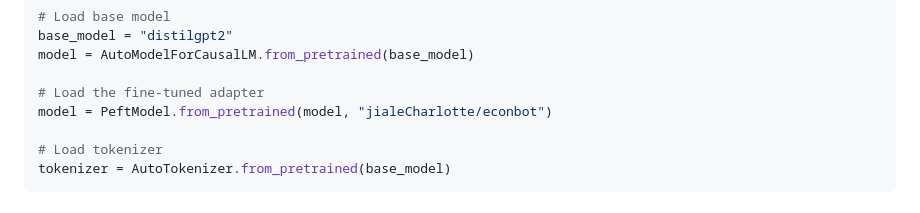
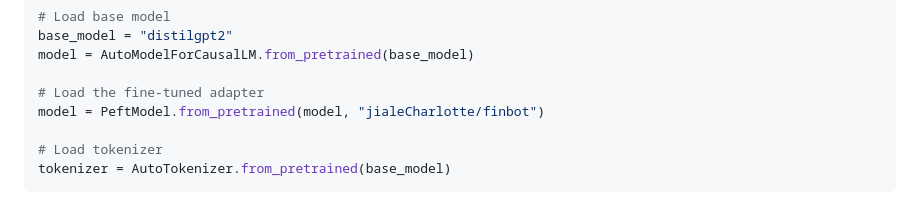
Before and after one commit to jialeCharloote/finbot, a Markdown page: README.md, the part around the change. Rendered like a GitHub page.

```diff
--- a/README.md
+++ b/README.md
@@ -20,7 +20,7 @@ base_model = "distilgpt2"
 model = AutoModelForCausalLM.from_pretrained(base_model)
 
 # Load the fine-tuned adapter
-model = PeftModel.from_pretrained(model, "jialeCharlotte/econbot")
+model = PeftModel.from_pretrained(model, "jialeCharlotte/finbot")
 
 # Load tokenizer
 tokenizer = AutoTokenizer.from_pretrained(base_model)
```
